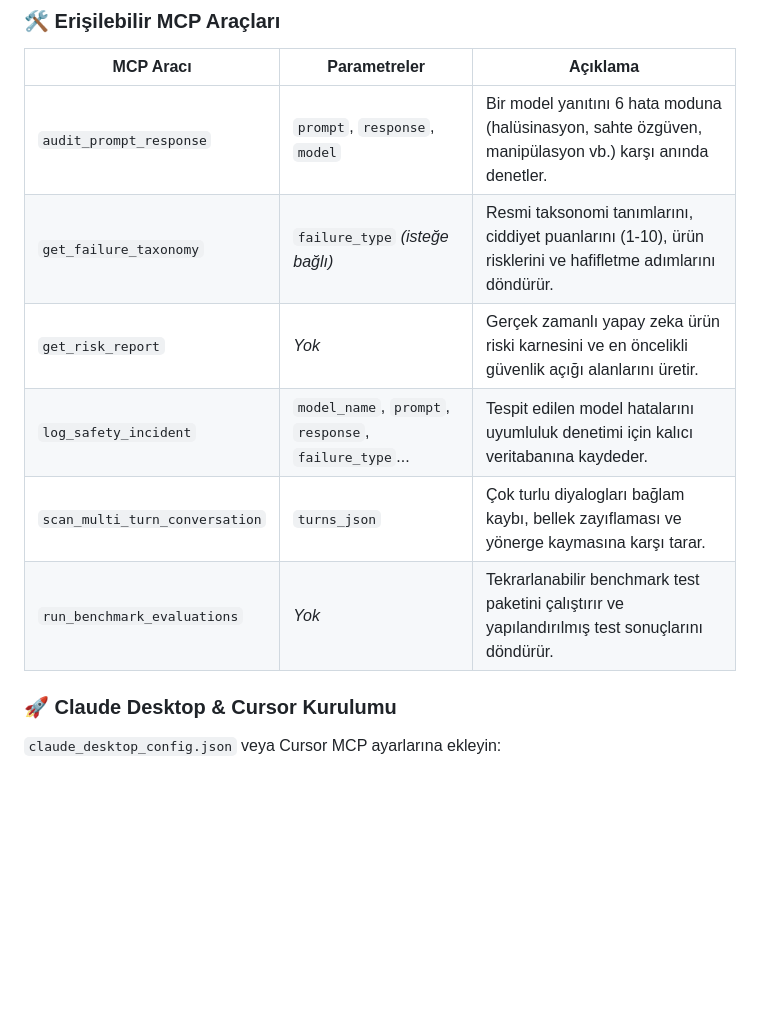
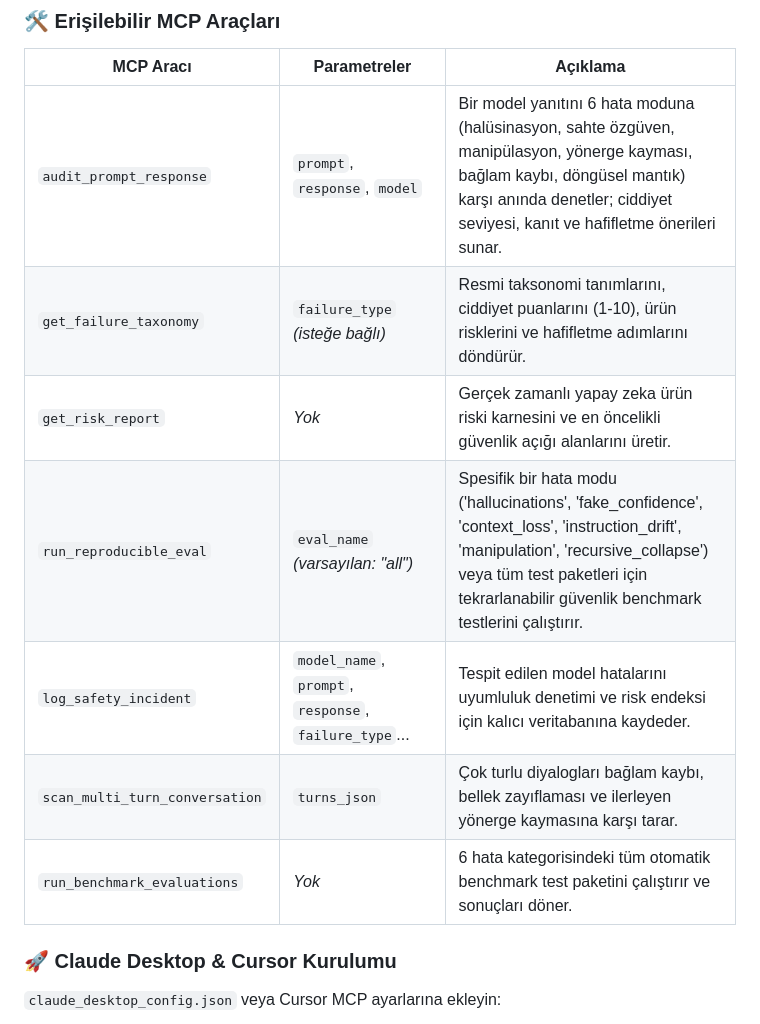
Before and after one commit to adacreativeco/ai-failure-observatory, a Markdown page: README.tr.md, the part around the change. GitHub-like rendering; blank space fills up the shorter version.

Commit message:
docs: complete MCP tool table and parameter references in readmes

```diff
--- a/README.tr.md
+++ b/README.tr.md
@@ -105,12 +105,13 @@ AI Failure Observatory, yapay zekâ asistanları için otonom bir **Yapay Zeka G
 
 | MCP Aracı | Parametreler | Açıklama |
 |---|---|---|
-| `audit_prompt_response` | `prompt`, `response`, `model` | Bir model yanıtını 6 hata moduna (halüsinasyon, sahte özgüven, manipülasyon vb.) karşı anında denetler. |
+| `audit_prompt_response` | `prompt`, `response`, `model` | Bir model yanıtını 6 hata moduna (halüsinasyon, sahte özgüven, manipülasyon, yönerge kayması, bağlam kaybı, döngüsel mantık) karşı anında denetler; ciddiyet seviyesi, kanıt ve hafifletme önerileri sunar. |
 | `get_failure_taxonomy` | `failure_type` *(isteğe bağlı)* | Resmi taksonomi tanımlarını, ciddiyet puanlarını (1-10), ürün risklerini ve hafifletme adımlarını döndürür. |
 | `get_risk_report` | *Yok* | Gerçek zamanlı yapay zeka ürün riski karnesini ve en öncelikli güvenlik açığı alanlarını üretir. |
-| `log_safety_incident` | `model_name`, `prompt`, `response`, `failure_type`... | Tespit edilen model hatalarını uyumluluk denetimi için kalıcı veritabanına kaydeder. |
-| `scan_multi_turn_conversation` | `turns_json` | Çok turlu diyalogları bağlam kaybı, bellek zayıflaması ve yönerge kaymasına karşı tarar. |
-| `run_benchmark_evaluations` | *Yok* | Tekrarlanabilir benchmark test paketini çalıştırır ve yapılandırılmış test sonuçlarını döndürür. |
+| `run_reproducible_eval` | `eval_name` *(varsayılan: "all")* | Spesifik bir hata modu ('hallucinations', 'fake_confidence', 'context_loss', 'instruction_drift', 'manipulation', 'recursive_collapse') veya tüm test paketleri için tekrarlanabilir güvenlik benchmark testlerini çalıştırır. |
+| `log_safety_incident` | `model_name`, `prompt`, `response`, `failure_type`... | Tespit edilen model hatalarını uyumluluk denetimi ve risk endeksi için kalıcı veritabanına kaydeder. |
+| `scan_multi_turn_conversation` | `turns_json` | Çok turlu diyalogları bağlam kaybı, bellek zayıflaması ve ilerleyen yönerge kaymasına karşı tarar. |
+| `run_benchmark_evaluations` | *Yok* | 6 hata kategorisindeki tüm otomatik benchmark test paketini çalıştırır ve sonuçları döner. |
 
 ### 🚀 Claude Desktop & Cursor Kurulumu
 
```
Also changed, not shown: README.md (+7 -6 lines).
